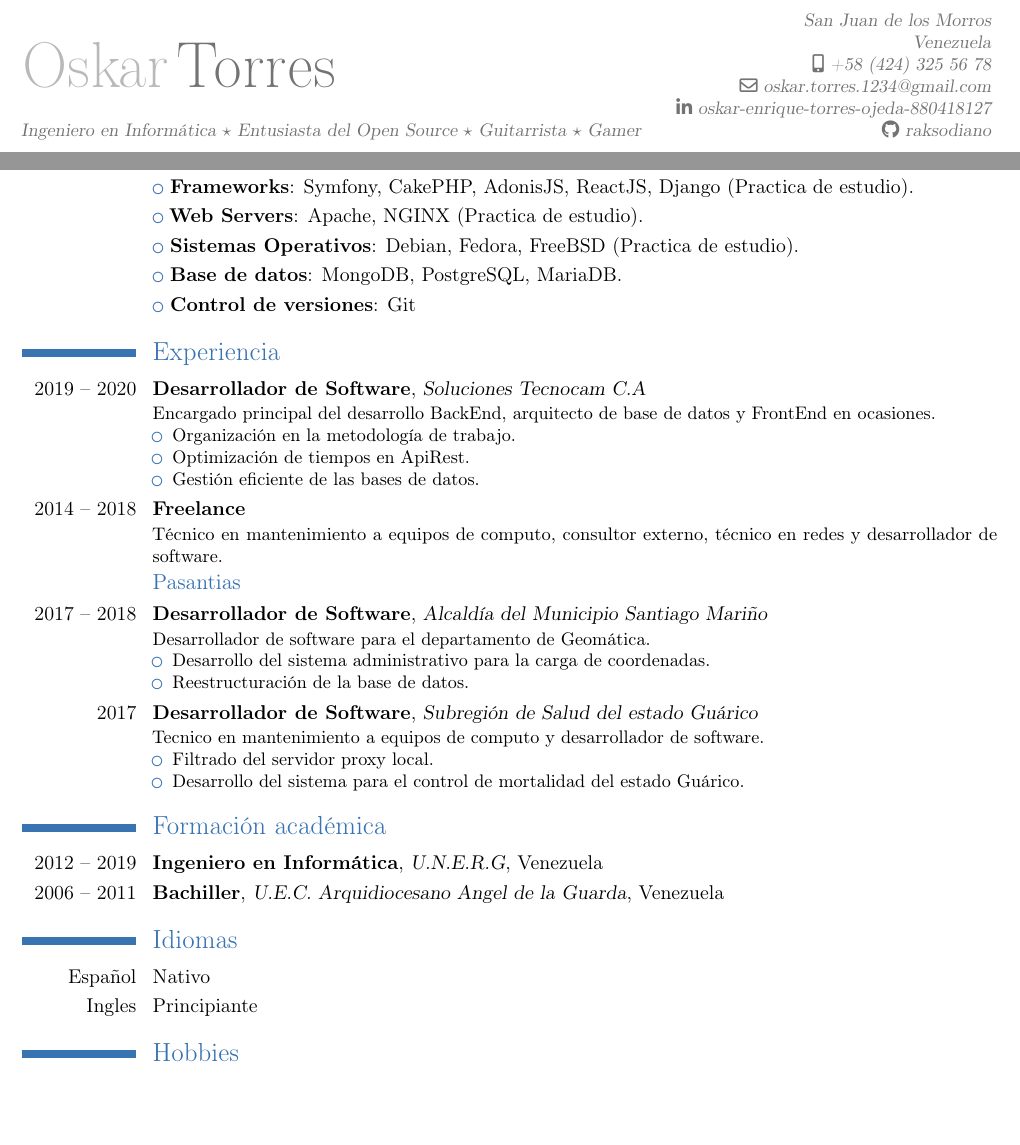
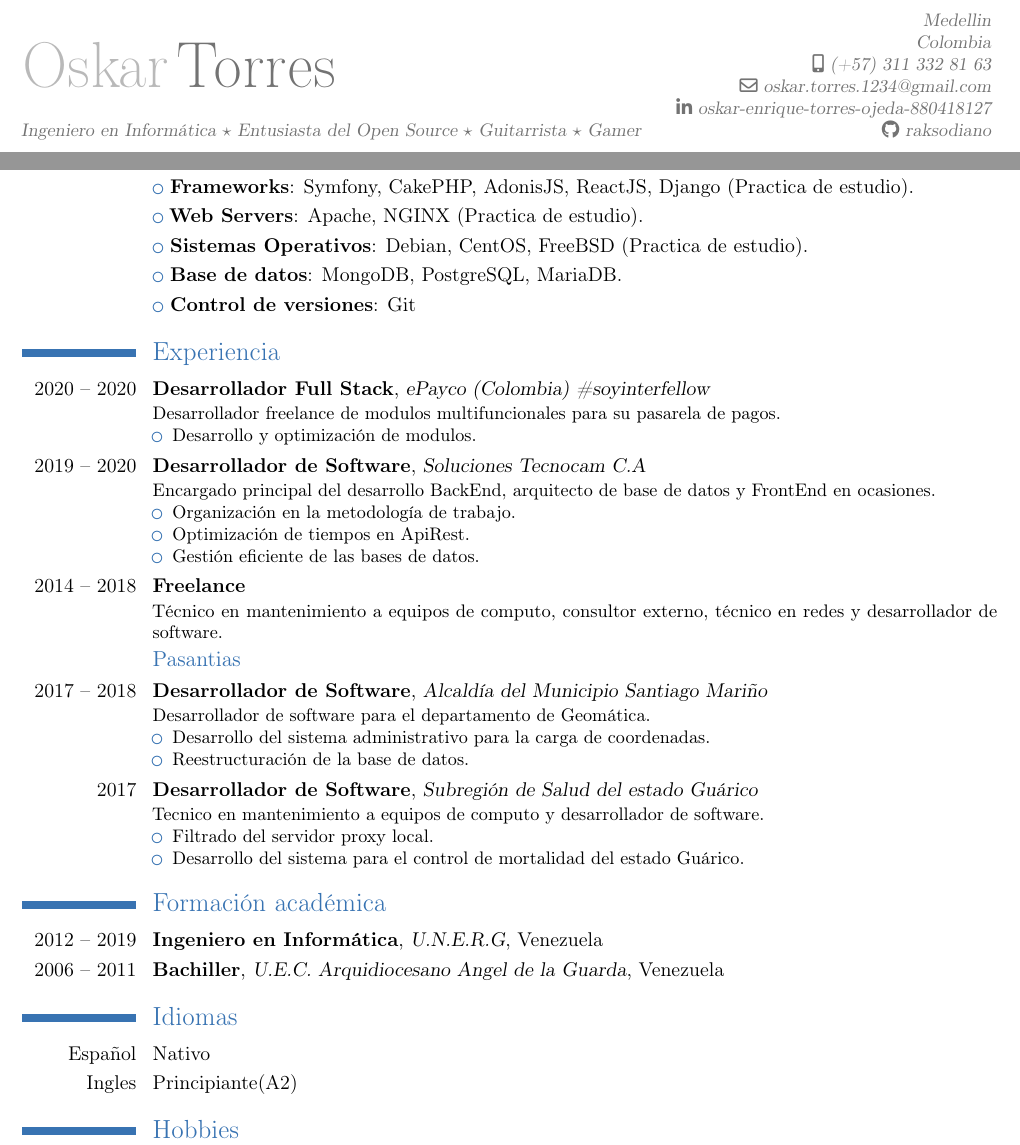
Before and after one commit to raksodiano/CV, a LaTeX CV (CV-OskarTorres.tex): two parts of the page before the commit and two parts of page 1 of 2 after it, joined at a grey line, cut at the place of the change, the shorter picture padded with empty space. Compiled offline with pdfLaTeX.

Commit message:
Update the city and phone  number and add a new experience

```diff
--- a/CV-OskarTorres.tex
+++ b/CV-OskarTorres.tex
@@ -23,8 +23,8 @@
 % personal data
 \firstname{Oskar}
 \familyname{Torres}
-\address{San Juan de los Morros}{Venezuela}
-\phone[mobile]{+58~(424)~325~56~78}
+\address{Medellin}{Colombia}
+\phone[mobile]{(+57) 311 332 81 63}
 \email{oskar.torres.1234@gmail.com}
 \social[linkedin]{oskar-enrique-torres-ojeda-880418127}
 \social[github]{raksodiano}
@@ -41,11 +41,16 @@ Siempre orientado a brindar las mejores ideas y encontrar soluciones de la maner
 \cvlistitem{\textbf{Lenguajes}: JavaScript, Python, PHP, Java.}
 \cvlistitem{\textbf{Frameworks}: Symfony, CakePHP, AdonisJS, ReactJS, Django (Practica de estudio).}
 \cvlistitem{\textbf{Web Servers}: Apache, NGINX (Practica de estudio).}
-\cvlistitem{\textbf{Sistemas Operativos}: Debian, Fedora, FreeBSD (Practica de estudio).}
+\cvlistitem{\textbf{Sistemas Operativos}: Debian, CentOS, FreeBSD (Practica de estudio).}
 \cvlistitem{\textbf{Base de datos}: MongoDB, PostgreSQL, MariaDB.}
 \cvlistitem{\textbf{Control de versiones}: Git}
 
 \section{Experiencia}
+\cventry{2020 -- 2020}{Desarrollador Full Stack}{ePayco (Colombia) \#soyinterfellow}{}{}{Desarrollador freelance de modulos multifuncionales para su pasarela de pagos.
+\begin{itemize}%
+\item Desarrollo y optimización de modulos.
+\end{itemize}}
+
 \cventry{2019 -- 2020}{Desarrollador de Software}{Soluciones Tecnocam C.A}{}{}{Encargado principal del desarrollo BackEnd, arquitecto de base de datos y FrontEnd en ocasiones.%
 \begin{itemize}%
 \item Organizaci\'on en la metodolog\'ia de trabajo.
@@ -74,7 +79,7 @@ Siempre orientado a brindar las mejores ideas y encontrar soluciones de la maner
 
 \section{Idiomas}
 \cvitem{Espa\~nol}{Nativo}
-\cvitem{Ingles}{Principiante}
+\cvitem{Ingles}{Principiante(A2)}
 
 \section{Hobbies}
 \cvitem{Open Source}{Me gusta estudiar y analizar el c\'odigo de profesionales experimentados.}
```
Also changed, not shown: CV-OskarTorres.tex (2 more changed lines).
